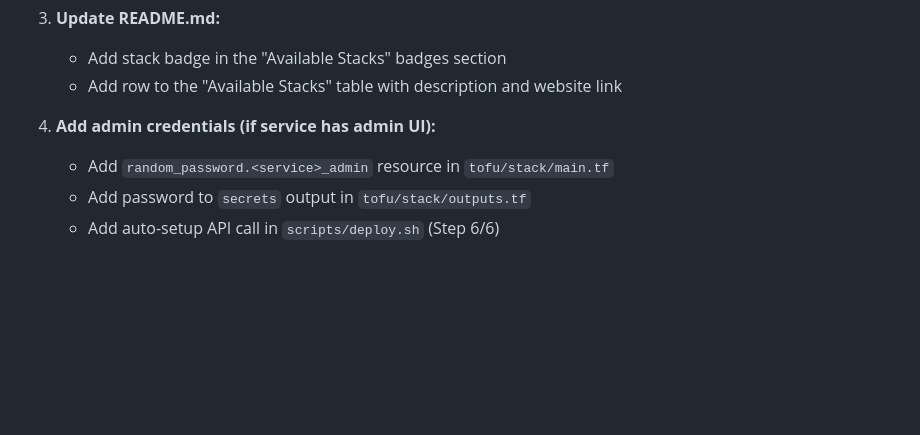
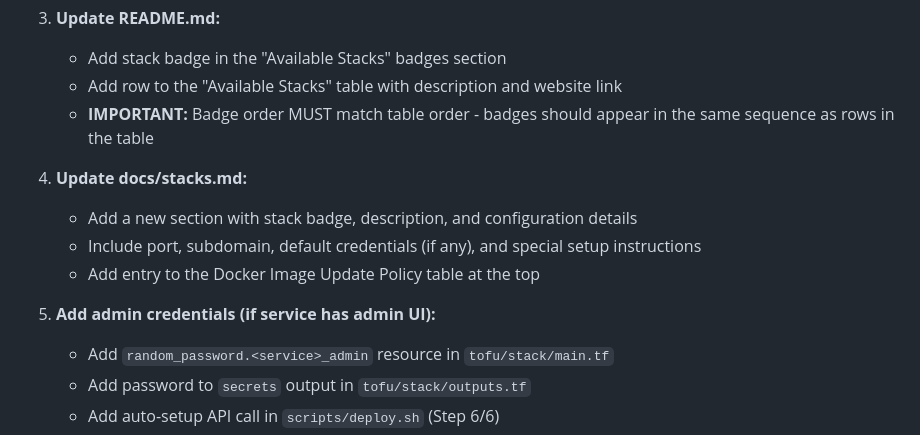
Before and after one commit to stefanko-ch/Nexus-Stack, a Markdown page: CLAUDE.md, the part around the change. GitHub-like rendering; blank space fills up the shorter version.

Commit message:
docs: Fix badge order and improve stack addition guidelines
- Moved Hoppscotch badge to correct position (between Grafana and Kafka-UI)
- Badge order now matches table order in README.md
- Added guideline to CLAUDE.md: Badge order MUST match table order
- Added docs/stacks.md to stack addition checklist

```diff
--- a/CLAUDE.md
+++ b/CLAUDE.md
@@ -148,8 +148,14 @@ When adding a new Docker stack, **all locations must be updated**:
 3. **Update README.md:**
    - Add stack badge in the "Available Stacks" badges section
    - Add row to the "Available Stacks" table with description and website link
+   - **IMPORTANT:** Badge order MUST match table order - badges should appear in the same sequence as rows in the table
 
-4. **Add admin credentials (if service has admin UI):**
+4. **Update docs/stacks.md:**
+   - Add a new section with stack badge, description, and configuration details
+   - Include port, subdomain, default credentials (if any), and special setup instructions
+   - Add entry to the Docker Image Update Policy table at the top
+
+5. **Add admin credentials (if service has admin UI):**
    - Add `random_password.<service>_admin` resource in `tofu/stack/main.tf`
    - Add password to `secrets` output in `tofu/stack/outputs.tf`
    - Add auto-setup API call in `scripts/deploy.sh` (Step 6/6)
```
Also changed, not shown: README.md (+1 -1 lines).
